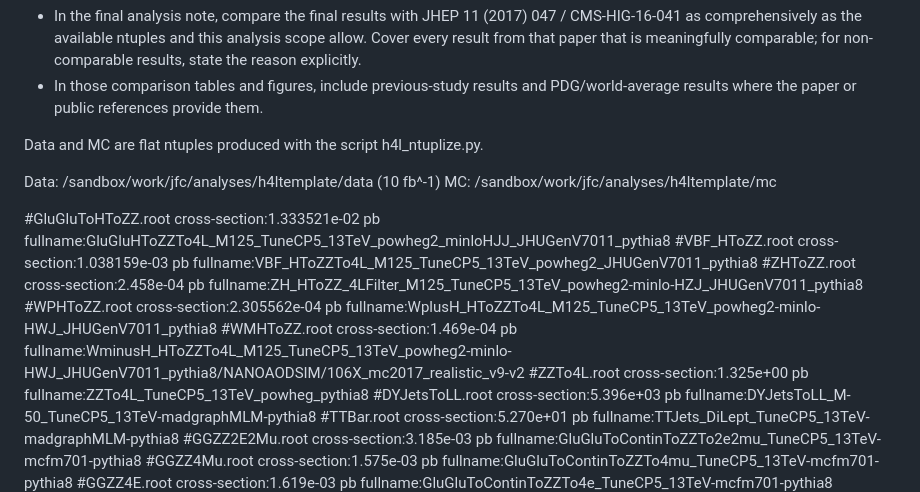
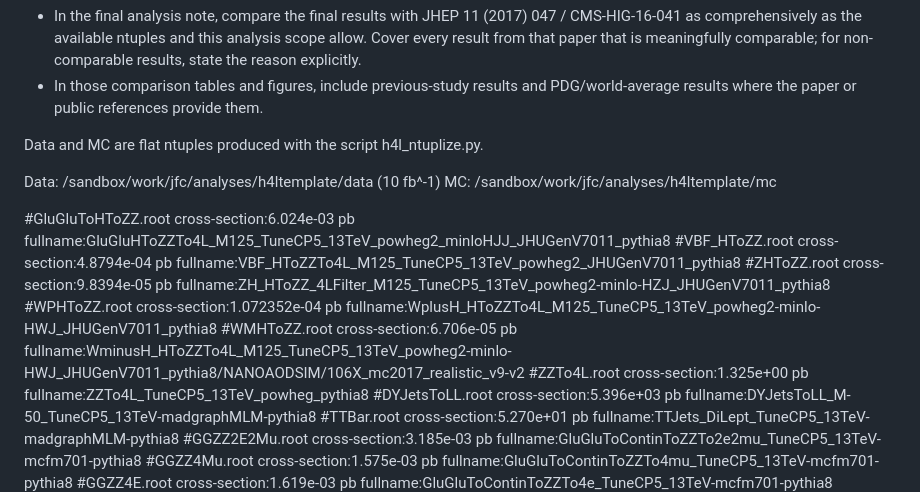
Before and after one commit to yiyangzha/h4ltemplate, a Markdown page: prompt.md, the part around the change. Rendered like a GitHub page.

Commit message:
pre codex

```diff
--- a/prompt.md
+++ b/prompt.md
@@ -10,11 +10,11 @@ Data and MC are flat ntuples produced with the script h4l_ntuplize.py.
 Data: /sandbox/work/jfc/analyses/h4ltemplate/data (10 fb^-1)
 MC: /sandbox/work/jfc/analyses/h4ltemplate/mc
 
-#GluGluToHToZZ.root cross-section:1.333521e-02 pb  fullname:GluGluHToZZTo4L_M125_TuneCP5_13TeV_powheg2_minloHJJ_JHUGenV7011_pythia8
-#VBF_HToZZ.root   cross-section:1.038159e-03 pb  fullname:VBF_HToZZTo4L_M125_TuneCP5_13TeV_powheg2_JHUGenV7011_pythia8
-#ZHToZZ.root      cross-section:2.458e-04 pb     fullname:ZH_HToZZ_4LFilter_M125_TuneCP5_13TeV_powheg2-minlo-HZJ_JHUGenV7011_pythia8
-#WPHToZZ.root     cross-section:2.305562e-04 pb  fullname:WplusH_HToZZTo4L_M125_TuneCP5_13TeV_powheg2-minlo-HWJ_JHUGenV7011_pythia8
-#WMHToZZ.root     cross-section:1.469e-04 pb     fullname:WminusH_HToZZTo4L_M125_TuneCP5_13TeV_powheg2-minlo-HWJ_JHUGenV7011_pythia8/NANOAODSIM/106X_mc2017_realistic_v9-v2
+#GluGluToHToZZ.root cross-section:6.024e-03 pb     fullname:GluGluHToZZTo4L_M125_TuneCP5_13TeV_powheg2_minloHJJ_JHUGenV7011_pythia8
+#VBF_HToZZ.root   cross-section:4.8794e-04 pb    fullname:VBF_HToZZTo4L_M125_TuneCP5_13TeV_powheg2_JHUGenV7011_pythia8
+#ZHToZZ.root      cross-section:9.8394e-05 pb    fullname:ZH_HToZZ_4LFilter_M125_TuneCP5_13TeV_powheg2-minlo-HZJ_JHUGenV7011_pythia8
+#WPHToZZ.root     cross-section:1.072352e-04 pb  fullname:WplusH_HToZZTo4L_M125_TuneCP5_13TeV_powheg2-minlo-HWJ_JHUGenV7011_pythia8
+#WMHToZZ.root     cross-section:6.706e-05 pb     fullname:WminusH_HToZZTo4L_M125_TuneCP5_13TeV_powheg2-minlo-HWJ_JHUGenV7011_pythia8/NANOAODSIM/106X_mc2017_realistic_v9-v2
 #ZZTo4L.root      cross-section:1.325e+00 pb     fullname:ZZTo4L_TuneCP5_13TeV_powheg_pythia8
 #DYJetsToLL.root  cross-section:5.396e+03 pb     fullname:DYJetsToLL_M-50_TuneCP5_13TeV-madgraphMLM-pythia8
 #TTBar.root       cross-section:5.270e+01 pb     fullname:TTJets_DiLept_TuneCP5_13TeV-madgraphMLM-pythia8
```
